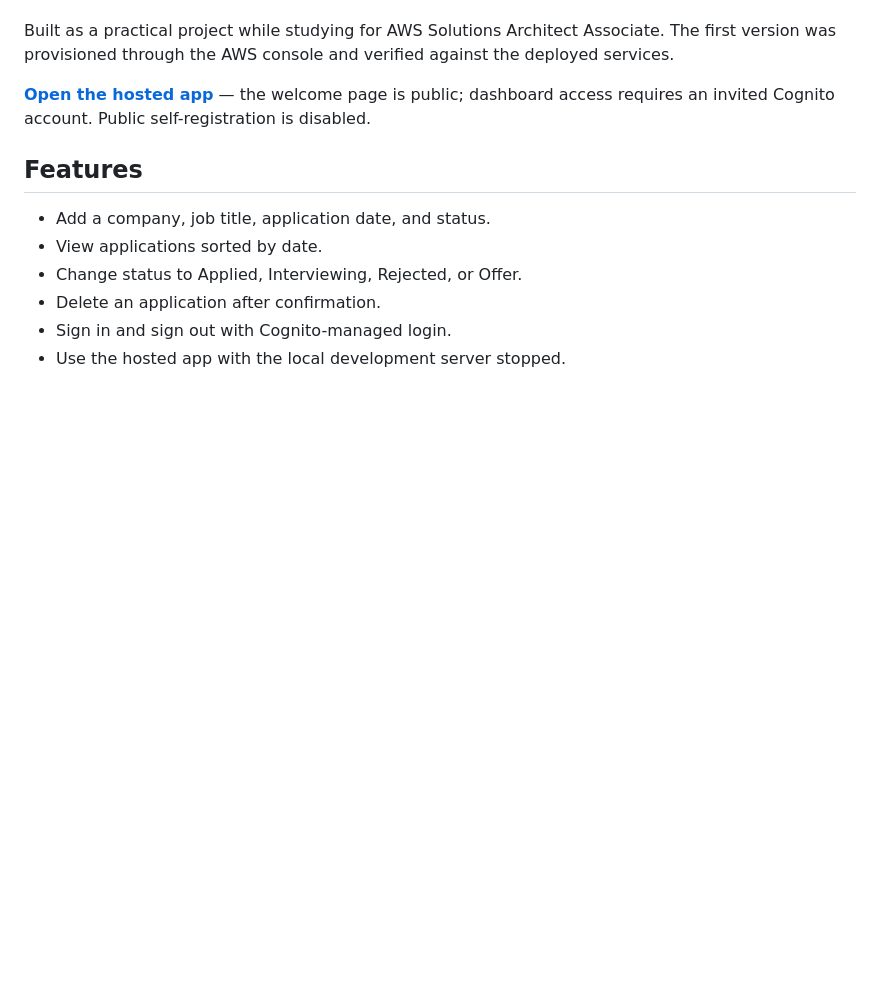
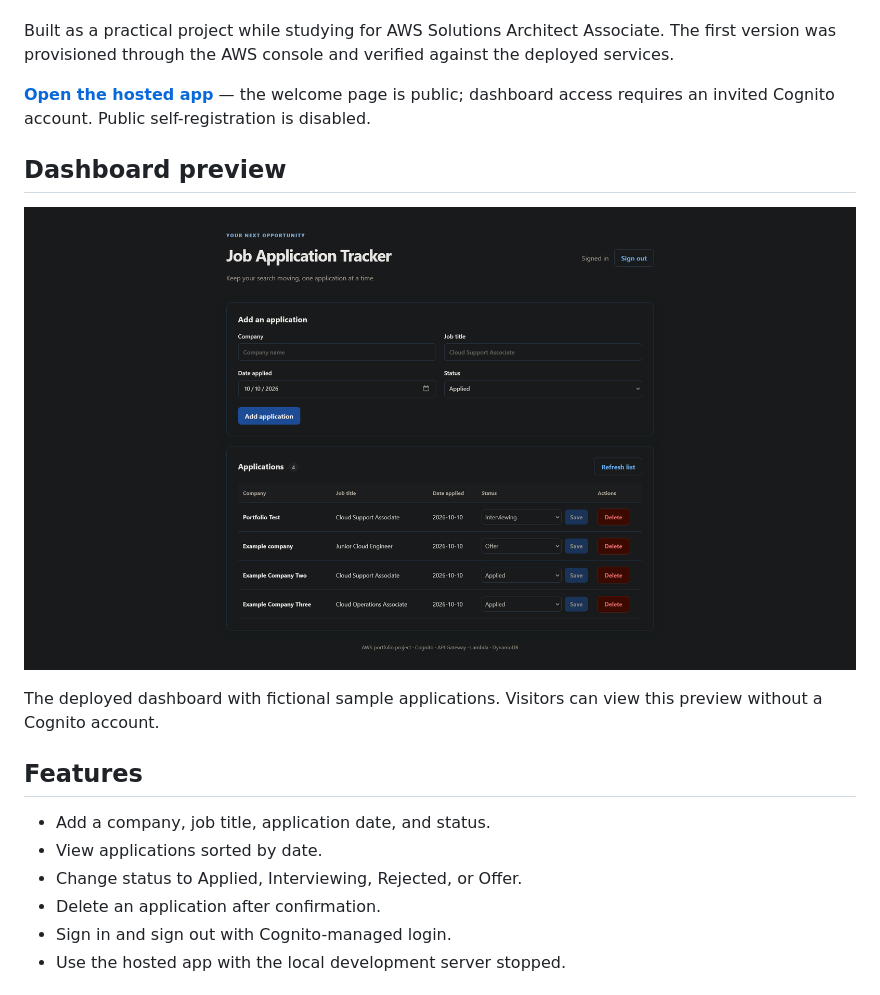
Before and after one commit to rogerrosenquist/aws-job-application-tracker, a Markdown page: README.md, the part around the change. Drawn GitHub-style; pictures changed too: docs/images/dashboard.png (added); blank space fills up the shorter version.

Commit message:
Show deployed dashboard in the project README

```diff
--- a/README.md
+++ b/README.md
@@ -7,6 +7,12 @@ A personal job application tracker deployed on AWS. A static JavaScript frontend
 Built as a practical project while studying for AWS Solutions Architect Associate. The first version was provisioned through the AWS console and verified against the deployed services.
 
 **[Open the hosted app](https://d3vx7zv7kgrlly.cloudfront.net/)** — the welcome page is public; dashboard access requires an invited Cognito account. Public self-registration is disabled.
+
+## Dashboard preview
+
+![Signed-in job application tracker showing the add form and four fictional applications with status and delete controls](docs/images/dashboard.png)
+
+The deployed dashboard with fictional sample applications. Visitors can view this preview without a Cognito account.
 
 ## Features
 
```
Also changed, not shown: docs/showcase.md (+3 -3 lines).
